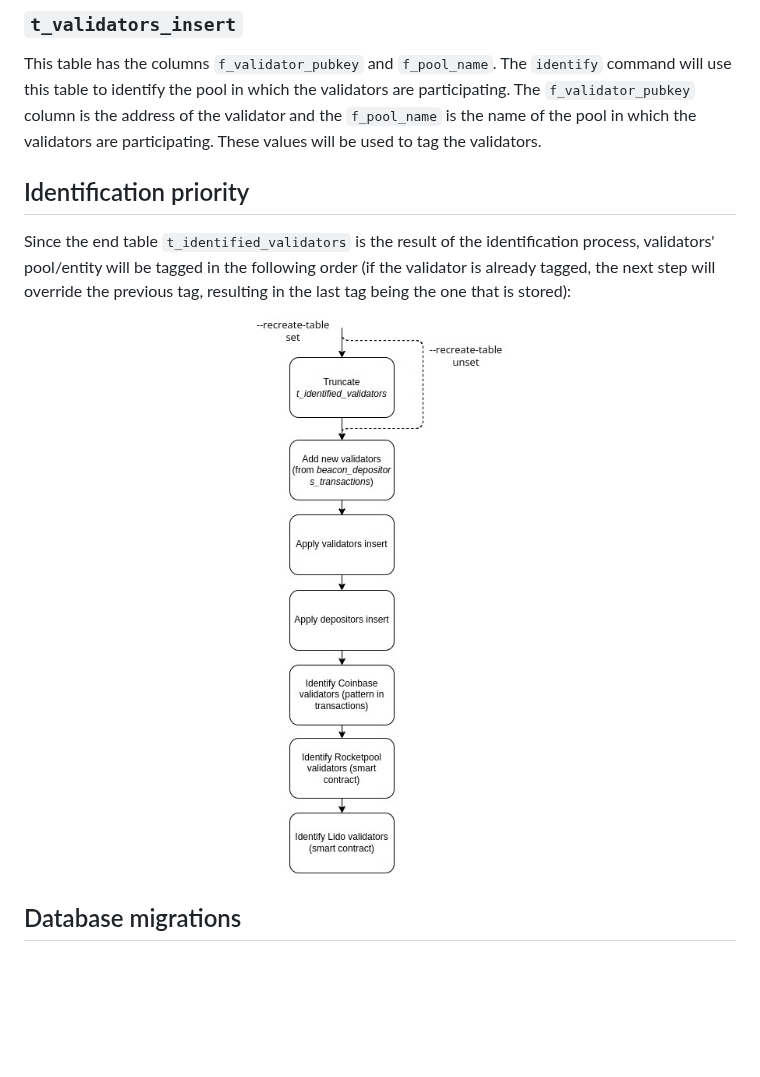
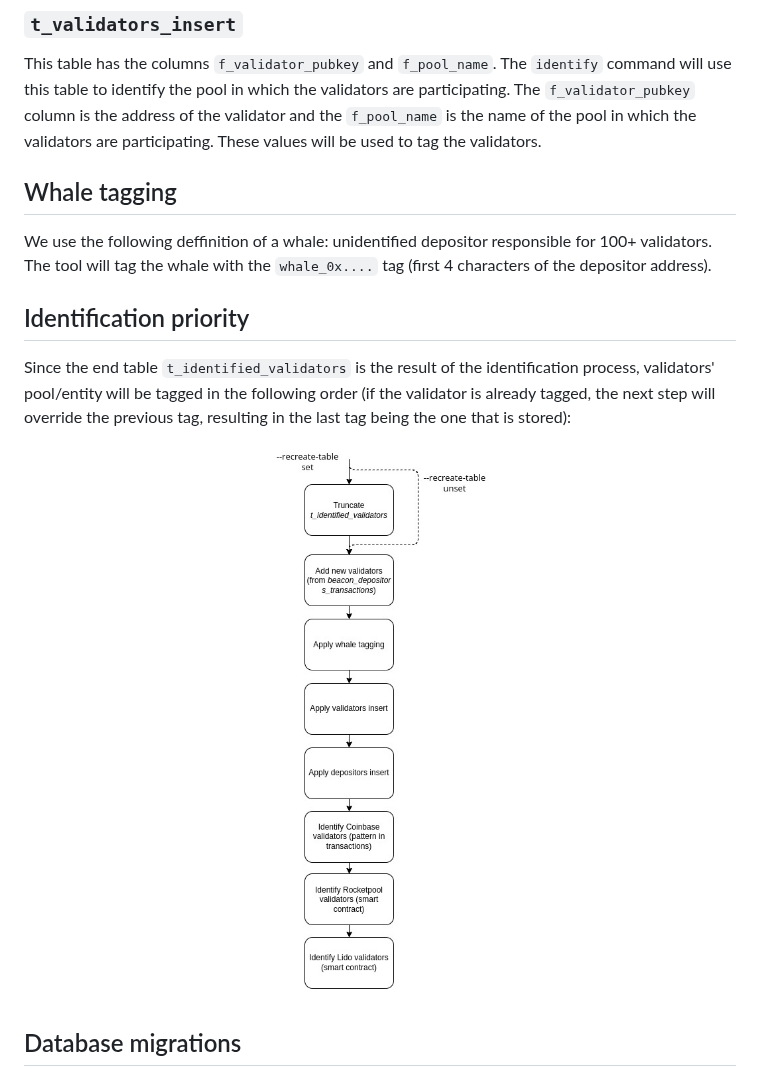
Before and after one commit to migalabs/eth-pokhar, a Markdown page: README.md, the part around the change. Drawn GitHub-style; pictures changed too: repository-images/table_priorities.jpg; blank space fills up the shorter version.

Commit message:
add whale tagging to docs

```diff
--- a/README.md
+++ b/README.md
@@ -150,6 +150,10 @@ This table has the columns `f_depositor` and `f_pool_name`. The `identify` comma
 
 This table has the columns `f_validator_pubkey` and `f_pool_name`. The `identify` command will use this table to identify the pool in which the validators are participating. The `f_validator_pubkey` column is the address of the validator and the `f_pool_name` is the name of the pool in which the validators are participating. These values will be used to tag the validators.
 
+## Whale tagging
+
+We use the following deffinition of a whale: unidentified depositor responsible for 100+ validators. The tool will tag the whale with the `whale_0x....` tag (first 4 characters of the depositor address).
+
 ## Identification priority
 
 Since the end table `t_identified_validators` is the result of the identification process, validators' pool/entity will be tagged in the following order (if the validator is already tagged, the next step will override the previous tag, resulting in the last tag being the one that is stored):
```
